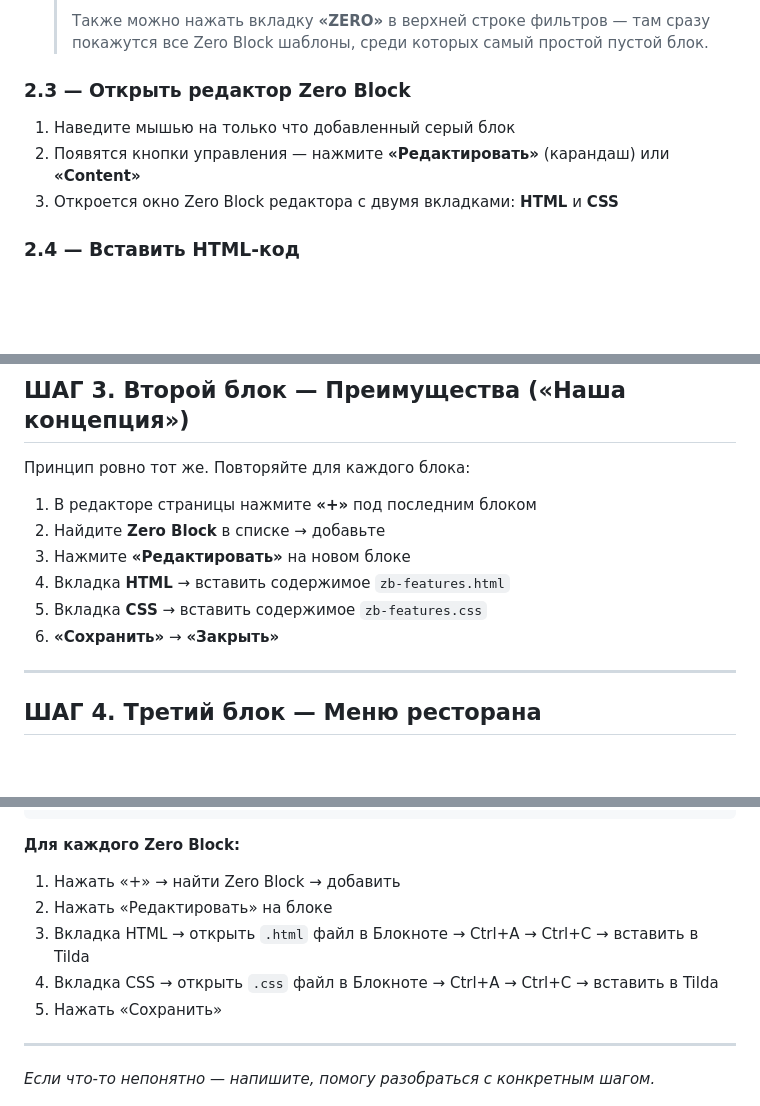
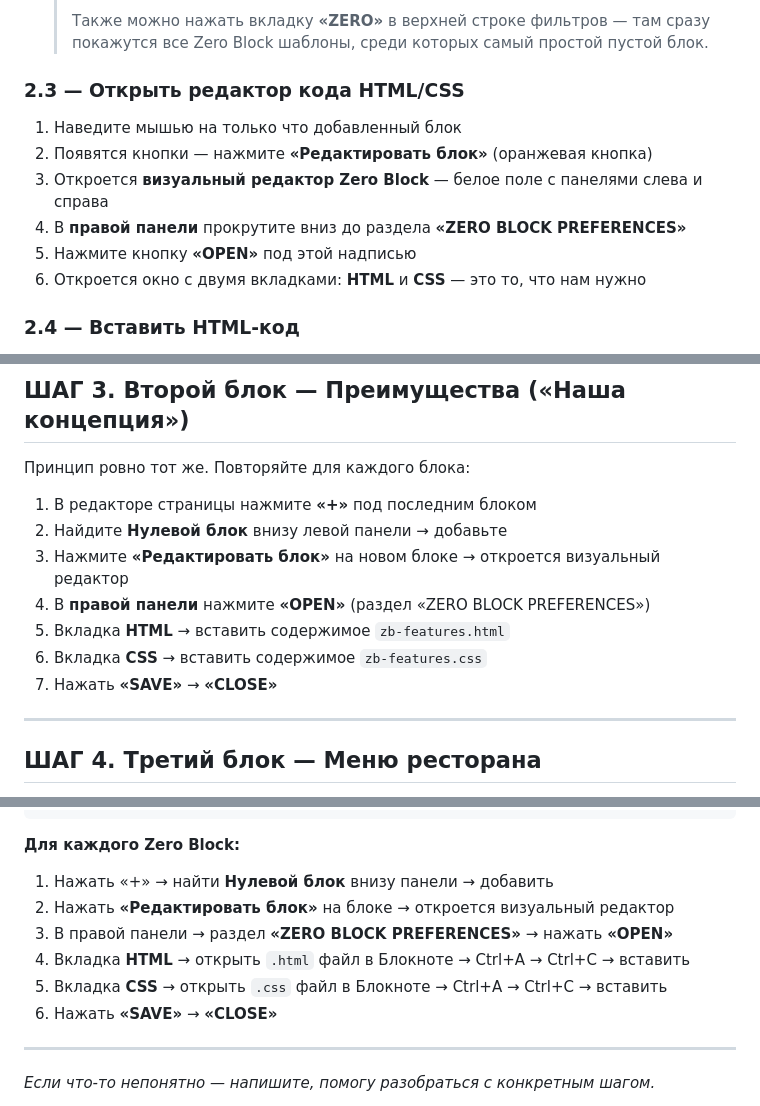
Before and after one commit to kus54/kus54, a Markdown page: delo-v-ogne/ИНСТРУКЦИЯ_ЗАГРУЗКА_TILDA.md, 3 parts joined by grey strips. GitHub-like rendering; blank space fills up the shorter version.

Commit message:
Fix инструкция 2.3+: новый интерфейс Zero Block редактора
В новой версии Tilda кнопки HTML/CSS скрыты за кнопкой OPEN
в разделе ZERO BLOCK PREFERENCES (правая панель визуального редактора).
Обновлены шаги 2.3, 3 и итоговый чеклист.

https://claude.ai/code/session_01ShPRfDHS4qBxkcAd3W41Nz

````diff
--- a/delo-v-ogne/ИНСТРУКЦИЯ_ЗАГРУЗКА_TILDA.md
+++ b/delo-v-ogne/ИНСТРУКЦИЯ_ЗАГРУЗКА_TILDA.md
@@ -46,11 +46,14 @@
    >
    > Также можно нажать вкладку **«ZERO»** в верхней строке фильтров — там сразу покажутся все Zero Block шаблоны, среди которых самый простой пустой блок.
 
-### 2.3 — Открыть редактор Zero Block
+### 2.3 — Открыть редактор кода HTML/CSS
 
-1. Наведите мышью на только что добавленный серый блок
-2. Появятся кнопки управления — нажмите **«Редактировать»** (карандаш) или **«Content»**
-3. Откроется окно Zero Block редактора с двумя вкладками: **HTML** и **CSS**
+1. Наведите мышью на только что добавленный блок
+2. Появятся кнопки — нажмите **«Редактировать блок»** (оранжевая кнопка)
+3. Откроется **визуальный редактор Zero Block** — белое поле с панелями слева и справа
+4. В **правой панели** прокрутите вниз до раздела **«ZERO BLOCK PREFERENCES»**
+5. Нажмите кнопку **«OPEN»** под этой надписью
+6. Откроется окно с двумя вкладками: **HTML** и **CSS** — это то, что нам нужно
 
 ### 2.4 — Вставить HTML-код
 
@@ -98,11 +101,12 @@
 Принцип ровно тот же. Повторяйте для каждого блока:
 
 1. В редакторе страницы нажмите **«+»** под последним блоком
-2. Найдите **Zero Block** в списке → добавьте
-3. Нажмите **«Редактировать»** на новом блоке
-4. Вкладка **HTML** → вставить содержимое `zb-features.html`
-5. Вкладка **CSS** → вставить содержимое `zb-features.css`
-6. **«Сохранить»** → **«Закрыть»**
+2. Найдите **Нулевой блок** внизу левой панели → добавьте
+3. Нажмите **«Редактировать блок»** на новом блоке → откроется визуальный редактор
+4. В **правой панели** нажмите **«OPEN»** (раздел «ZERO BLOCK PREFERENCES»)
+5. Вкладка **HTML** → вставить содержимое `zb-features.html`
+6. Вкладка **CSS** → вставить содержимое `zb-features.css`
+7. Нажать **«SAVE»** → **«CLOSE»**
 
 ---
 
@@ -362,11 +366,12 @@
 ```
 
 **Для каждого Zero Block:**
-1. Нажать «+» → найти Zero Block → добавить
-2. Нажать «Редактировать» на блоке
-3. Вкладка HTML → открыть `.html` файл в Блокноте → Ctrl+A → Ctrl+C → вставить в Tilda
-4. Вкладка CSS → открыть `.css` файл в Блокноте → Ctrl+A → Ctrl+C → вставить в Tilda
-5. Нажать «Сохранить»
+1. Нажать «+» → найти **Нулевой блок** внизу панели → добавить
+2. Нажать **«Редактировать блок»** на блоке → откроется визуальный редактор
+3. В правой панели → раздел **«ZERO BLOCK PREFERENCES»** → нажать **«OPEN»**
+4. Вкладка **HTML** → открыть `.html` файл в Блокноте → Ctrl+A → Ctrl+C → вставить
+5. Вкладка **CSS** → открыть `.css` файл в Блокноте → Ctrl+A → Ctrl+C → вставить
+6. Нажать **«SAVE»** → **«CLOSE»**
 
 ---
 
````
